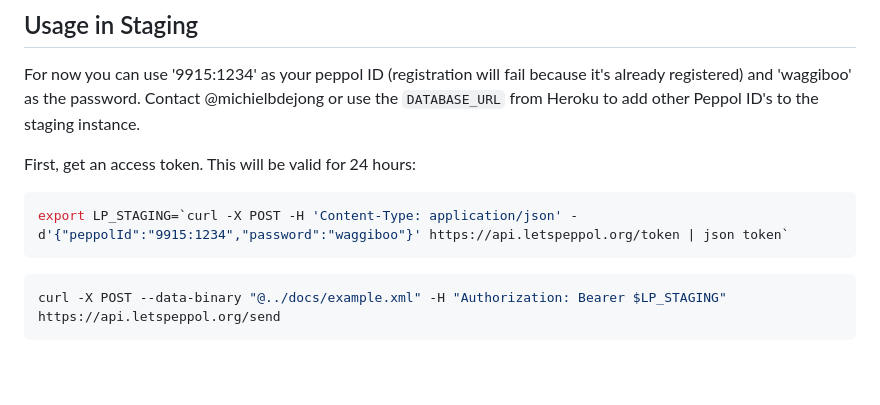
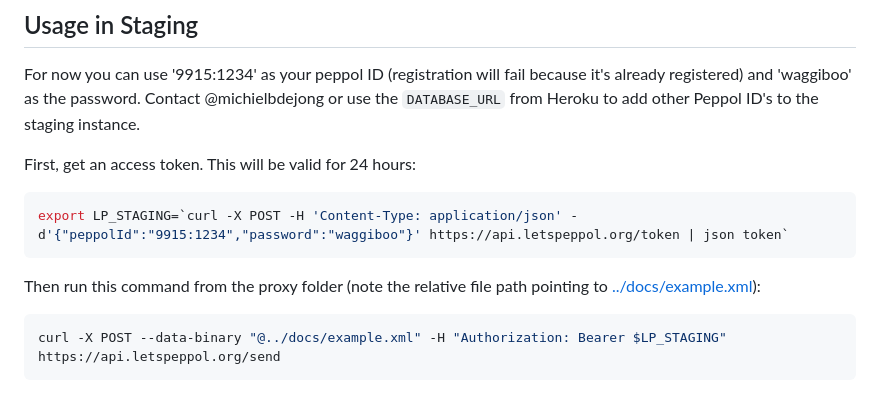
Before and after one commit to tubsproject/letspeppol, a Markdown page: proxy/README.md, the part around the change. Rendered like a GitHub page; blank space fills up the shorter version.

Commit message:
mention relative filepath

````diff
--- a/proxy/README.md
+++ b/proxy/README.md
@@ -66,6 +66,7 @@ First, get an access token. This will be valid for 24 hours:
 export LP_STAGING=`curl -X POST -H 'Content-Type: application/json' -d'{"peppolId":"9915:1234","password":"waggiboo"}' https://api.letspeppol.org/token | json token`
 ```
 
+Then run this command from the proxy folder (note the relative file path pointing to [../docs/example.xml](../docs/example.xml)):
 ```sh
 curl -X POST --data-binary "@../docs/example.xml" -H "Authorization: Bearer $LP_STAGING" https://api.letspeppol.org/send
 ```
````
